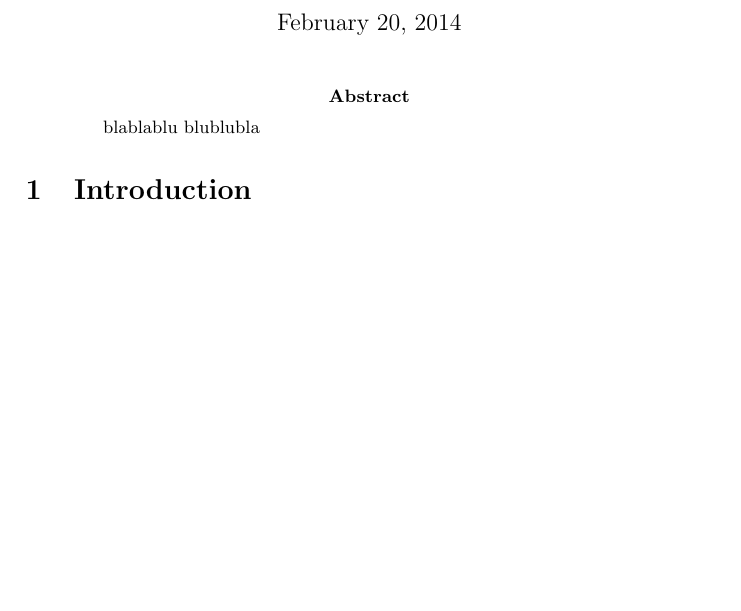
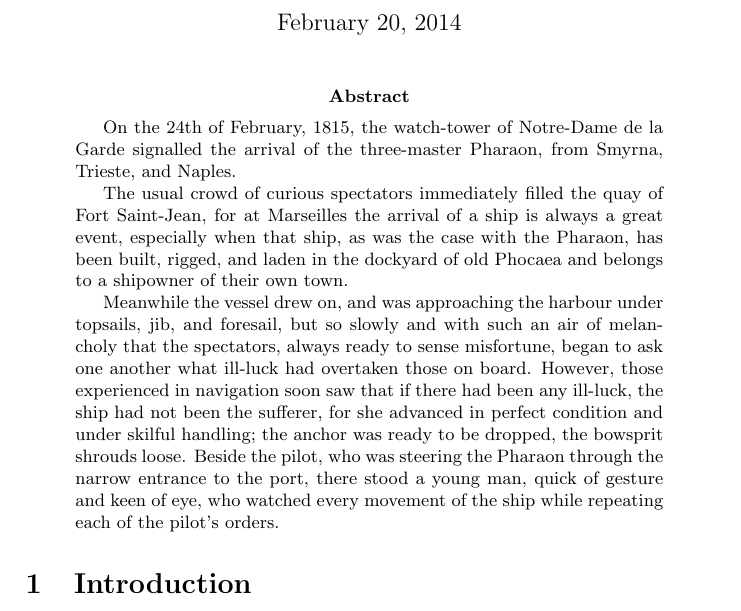
Before and after one commit to schuay/seminar_in_algorithms, a LaTeX paper (paper/paper.tex): part of page 1 of 2 before the commit and part of page 1 of 3 after it, cut so that both start at the same text, the shorter picture padded with empty space. Compiled offline with pdfLaTeX.

Commit message:
A sample abstract text

```diff
--- a/paper/paper.tex
+++ b/paper/paper.tex
@@ -102,7 +102,26 @@ all related to each other?  Do all of your tenses match up in a paragraph?
 \end{comment}
 
 \begin{abstract}
-blablablu blublubla
+On the 24th of February, 1815, the watch-tower of Notre-Dame de la Garde
+signalled the arrival of the three-master Pharaon, from Smyrna, Trieste,
+and Naples.
+
+The usual crowd of curious spectators immediately filled the quay of Fort
+Saint-Jean, for at Marseilles the arrival of a ship is always a great event,
+especially when that ship, as was the case with the Pharaon, has been built,
+rigged, and laden in the dockyard of old Phocaea and belongs to a shipowner
+of their own town.
+
+Meanwhile the vessel drew on, and was approaching the harbour under topsails,
+jib, and foresail, but so slowly and with such an air of melancholy that the
+spectators, always ready to sense misfortune, began to ask one another what
+ill-luck had overtaken those on board. However, those experienced in navigation
+soon saw that if there had been any ill-luck, the ship had not been the
+sufferer, for she advanced in perfect condition and under skilful handling;
+the anchor was ready to be dropped, the bowsprit shrouds loose.
+Beside the pilot, who was steering the Pharaon through the narrow entrance to
+the port, there stood a young man, quick of gesture and keen of eye, who
+watched every movement of the ship while repeating each of the pilot's orders.
 \end{abstract}
 
 \section{Introduction}
```
